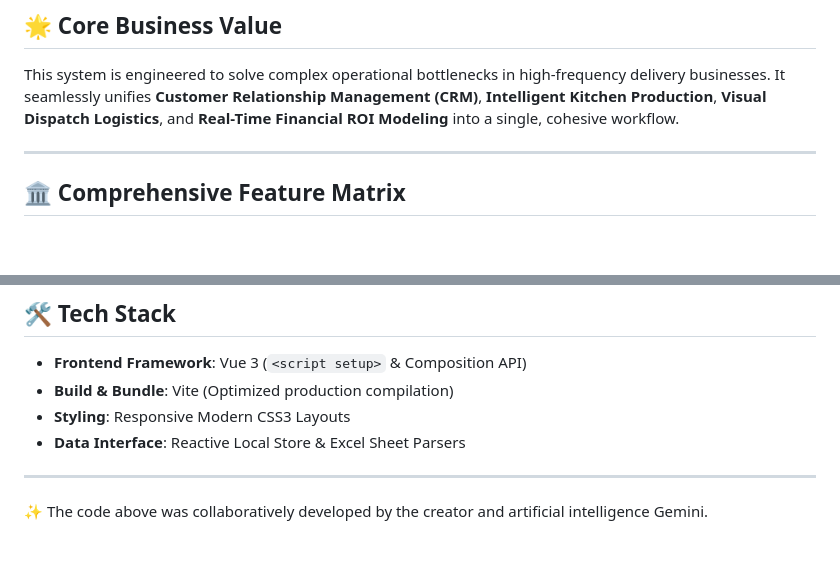
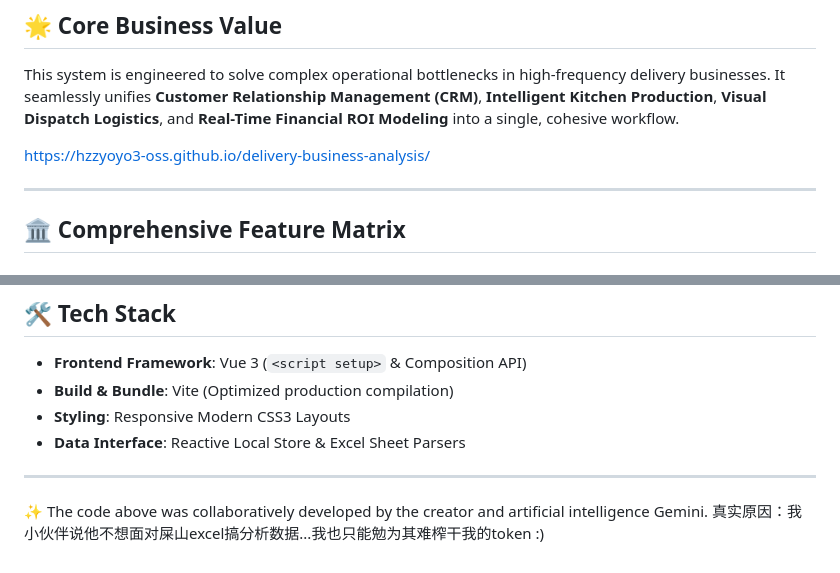
Before and after one commit to hzzyoyo3-oss/delivery-business-analysis, a Markdown page: README.md, 2 parts joined by grey strips. GitHub-like rendering; blank space fills up the shorter version.

```diff
--- a/README.md
+++ b/README.md
@@ -1,6 +1,8 @@
 ## 🌟 Core Business Value
 
 This system is engineered to solve complex operational bottlenecks in high-frequency delivery businesses. It seamlessly unifies **Customer Relationship Management (CRM)**, **Intelligent Kitchen Production**, **Visual Dispatch Logistics**, and **Real-Time Financial ROI Modeling** into a single, cohesive workflow.
+
+https://hzzyoyo3-oss.github.io/delivery-business-analysis/
 
 ---
 
@@ -50,3 +52,4 @@ This system is engineered to solve complex operational bottlenecks in high-frequ
 ---
 
 ✨ The code above was collaboratively developed by the creator and artificial intelligence Gemini.
+真实原因：我小伙伴说他不想面对屎山excel搞分析数据...我也只能勉为其难榨干我的token :)
```
